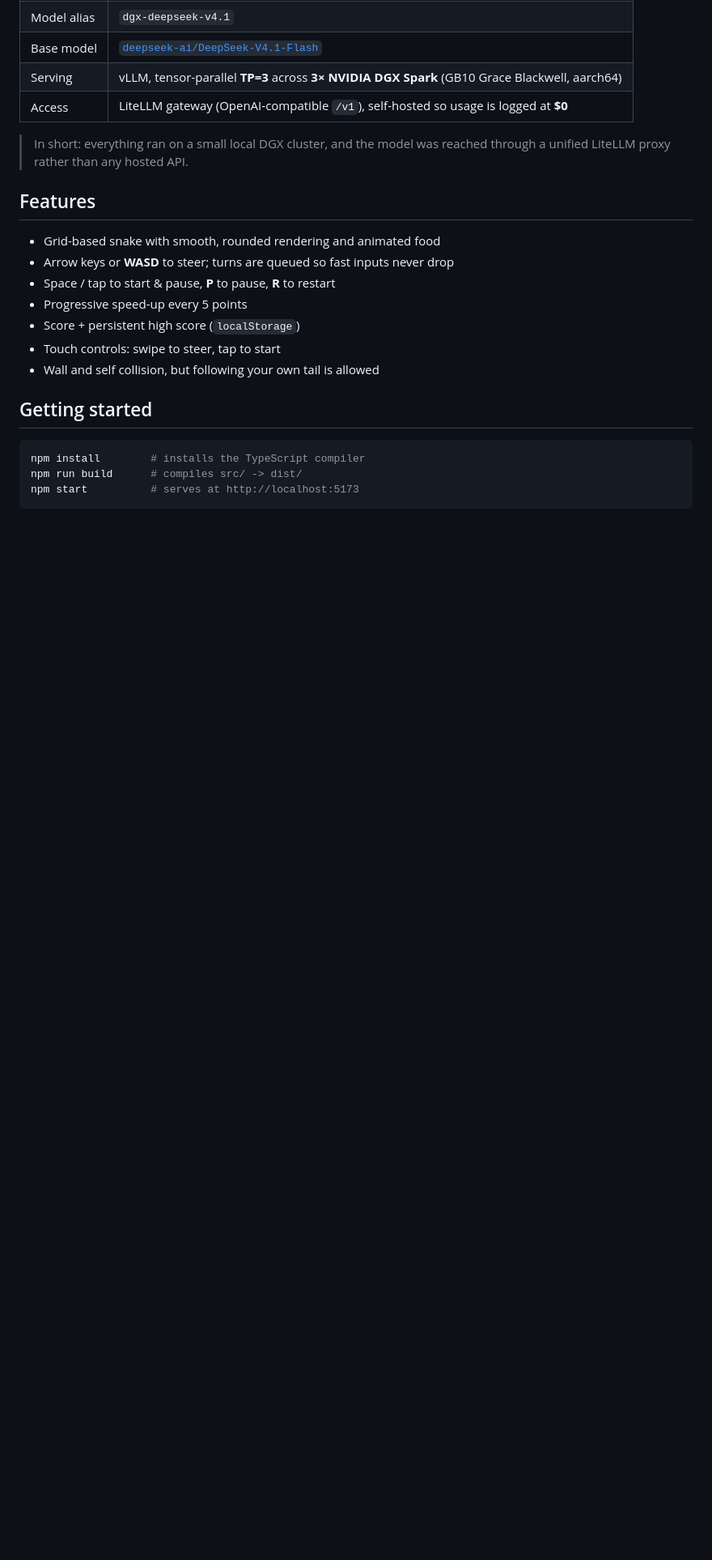
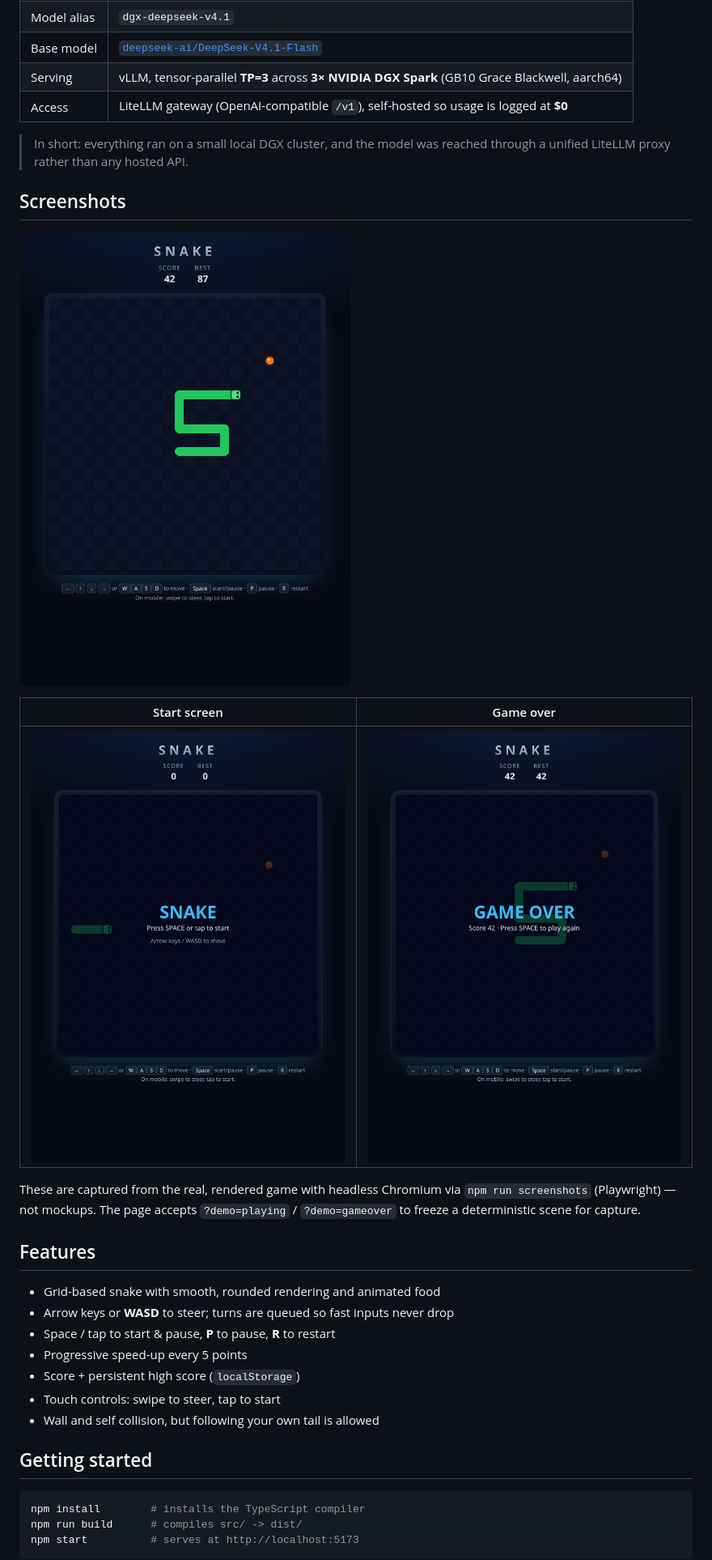
Before and after one commit to weiliy/snake-typescript, a Markdown page: README.md, the part around one of its changes. Shown at 81% size. Drawn GitHub-style; pictures changed too: screenshots/gameover.png (added), screenshots/gameplay.png (added), screenshots/start.png (added); blank space fills up the shorter version.

Commit message:
docs: add Playwright gameplay screenshots
- add headless-Chromium capture script (npm run screenshots)
- add ?demo=playing/gameover scenes for reproducible frames
- embed screenshots in README

```diff
--- a/README.md
+++ b/README.md
@@ -22,6 +22,18 @@ pushed the repo.
 
 > In short: everything ran on a small local DGX cluster, and the model was reached
 > through a unified LiteLLM proxy rather than any hosted API.
+
+## Screenshots
+
+![Gameplay](screenshots/gameplay.png)
+
+| Start screen | Game over |
+| --- | --- |
+| ![Start screen](screenshots/start.png) | ![Game over](screenshots/gameover.png) |
+
+These are captured from the real, rendered game with headless Chromium via
+`npm run screenshots` (Playwright) — not mockups. The page accepts
+`?demo=playing` / `?demo=gameover` to freeze a deterministic scene for capture.
 
 ## Features
 
```
Also changed, not shown: other parts of README.md (+5 -0 lines), screenshots/board.png (added), 5 other files.
